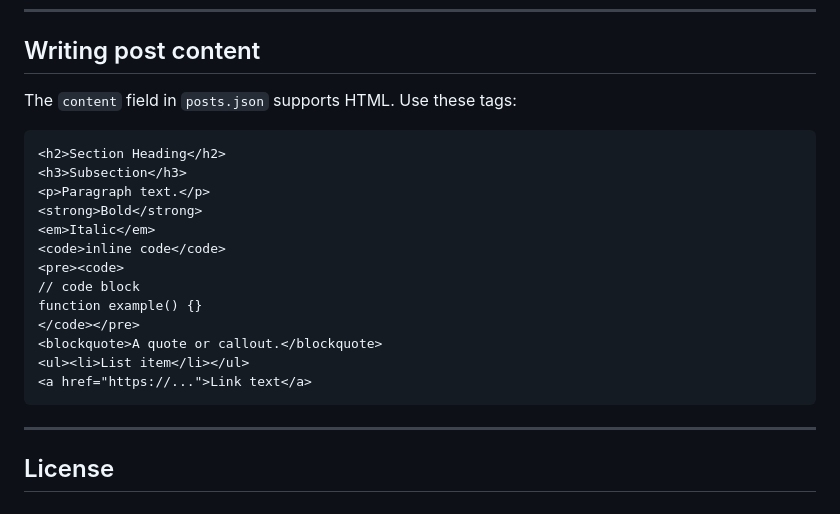
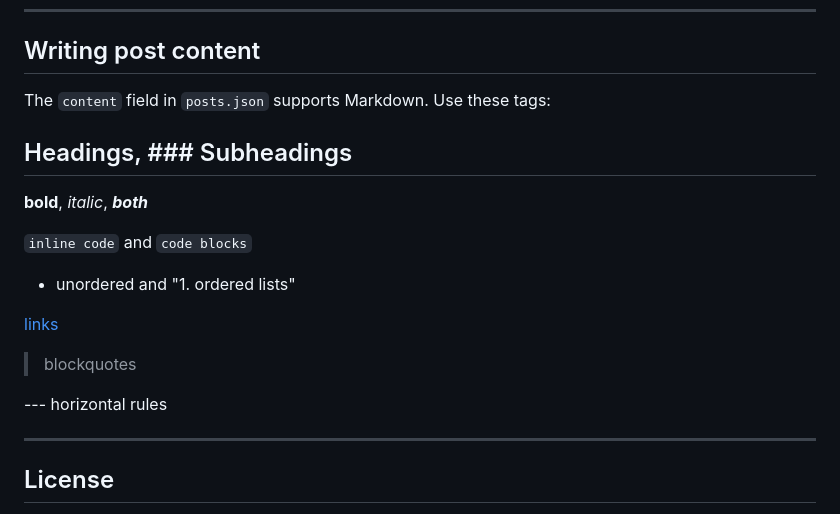
Before and after one commit to taephlon/taephlon.github.io, a Markdown page: README.md, the part around the change. Rendered like a GitHub page.

Commit message:
readme update for him

````diff
--- a/README.md
+++ b/README.md
@@ -176,23 +176,21 @@ Google will start indexing your posts within days to weeks.
 
 ## Writing post content
 
-The `content` field in `posts.json` supports HTML. Use these tags:
+The `content` field in `posts.json` supports Markdown. Use these tags:
 
-```html
-<h2>Section Heading</h2>
-<h3>Subsection</h3>
-<p>Paragraph text.</p>
-<strong>Bold</strong>
-<em>Italic</em>
-<code>inline code</code>
-<pre><code>
-// code block
-function example() {}
-</code></pre>
-<blockquote>A quote or callout.</blockquote>
-<ul><li>List item</li></ul>
-<a href="https://...">Link text</a>
-```
+## Headings, ### Subheadings
+
+**bold**, *italic*, ***both***
+
+`inline code` and ```code blocks```
+
+- unordered and "1. ordered lists"
+
+[links](url)
+
+> blockquotes
+
+--- horizontal rules
 
 ---
 
````
